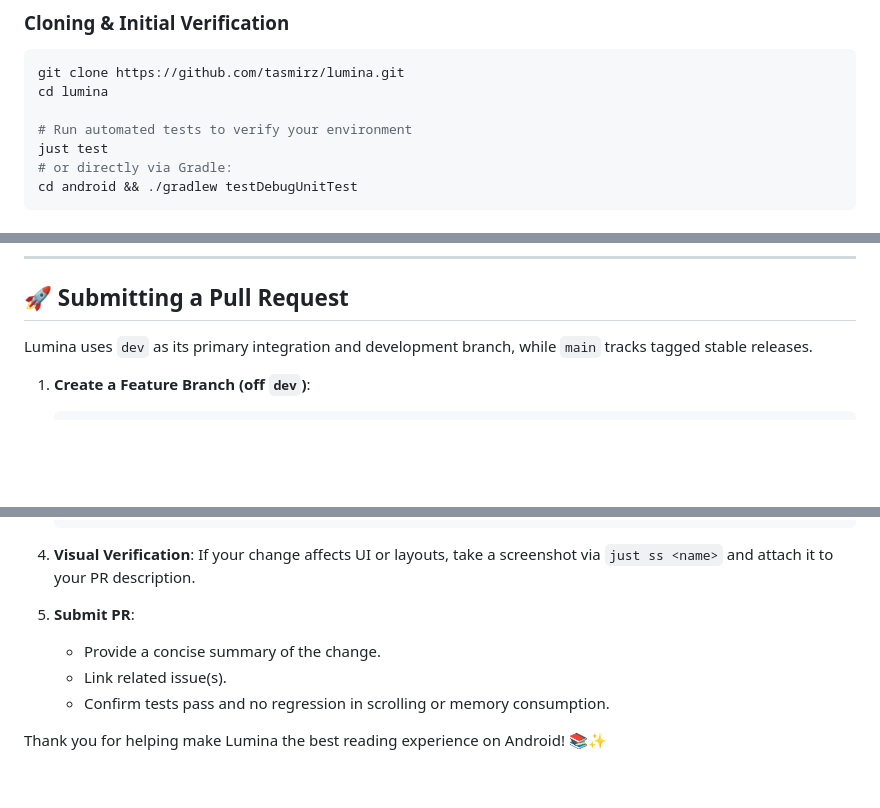
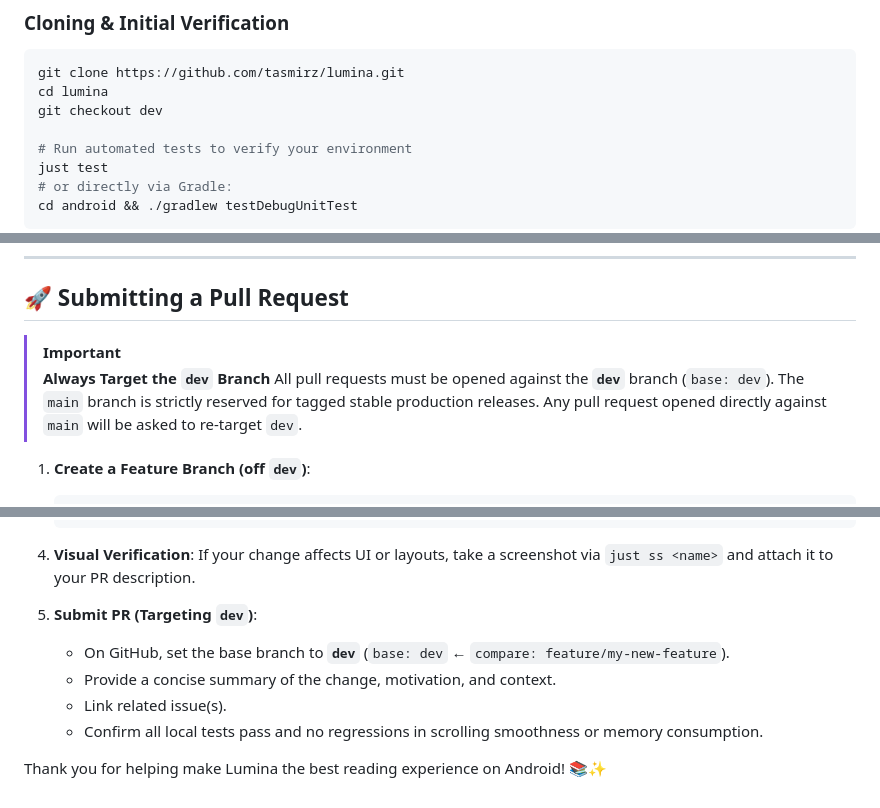
Before and after one commit to tasmirz/lumina, a Markdown page: CONTRIBUTING.md, 3 parts joined by grey strips. Drawn GitHub-style; blank space fills up the shorter version.

````diff
--- a/CONTRIBUTING.md
+++ b/CONTRIBUTING.md
@@ -53,6 +53,7 @@ Please be kind, constructive, and respectful in all discussions, issues, and pul
 ```bash
 git clone https://github.com/tasmirz/lumina.git
 cd lumina
+git checkout dev
 
 # Run automated tests to verify your environment
 just test
@@ -194,7 +195,9 @@ cd android && ./gradlew testDebugUnitTest
 
 ## 🚀 Submitting a Pull Request
 
-Lumina uses `dev` as its primary integration and development branch, while `main` tracks tagged stable releases.
+> [!IMPORTANT]
+> **Always Target the `dev` Branch**
+> All pull requests must be opened against the **`dev`** branch (`base: dev`). The `main` branch is strictly reserved for tagged stable production releases. Any pull request opened directly against `main` will be asked to re-target `dev`.
 
 1. **Create a Feature Branch (off `dev`)**:
    ```bash
@@ -223,9 +226,10 @@ Lumina uses `dev` as its primary integration and development branch, while `main
 4. **Visual Verification**:
    If your change affects UI or layouts, take a screenshot via `just ss <name>` and attach it to your PR description.
 
-5. **Submit PR**:
-   - Provide a concise summary of the change.
+5. **Submit PR (Targeting `dev`)**:
+   - On GitHub, set the base branch to **`dev`** (`base: dev` ← `compare: feature/my-new-feature`).
+   - Provide a concise summary of the change, motivation, and context.
    - Link related issue(s).
-   - Confirm tests pass and no regression in scrolling or memory consumption.
+   - Confirm all local tests pass and no regressions in scrolling smoothness or memory consumption.
 
 Thank you for helping make Lumina the best reading experience on Android! 📚✨
````
Also changed, not shown: README.md (+2 -0 lines).
